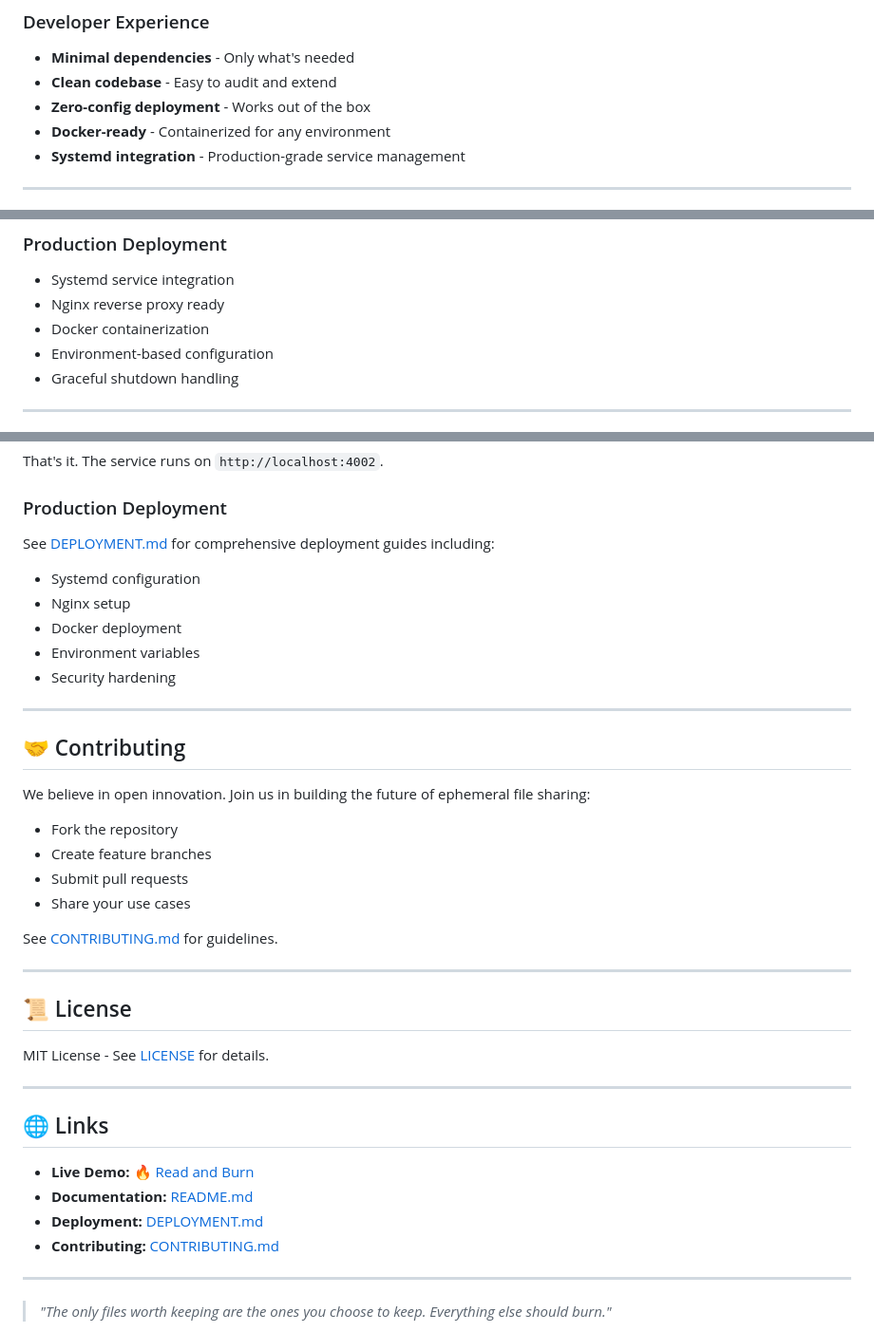
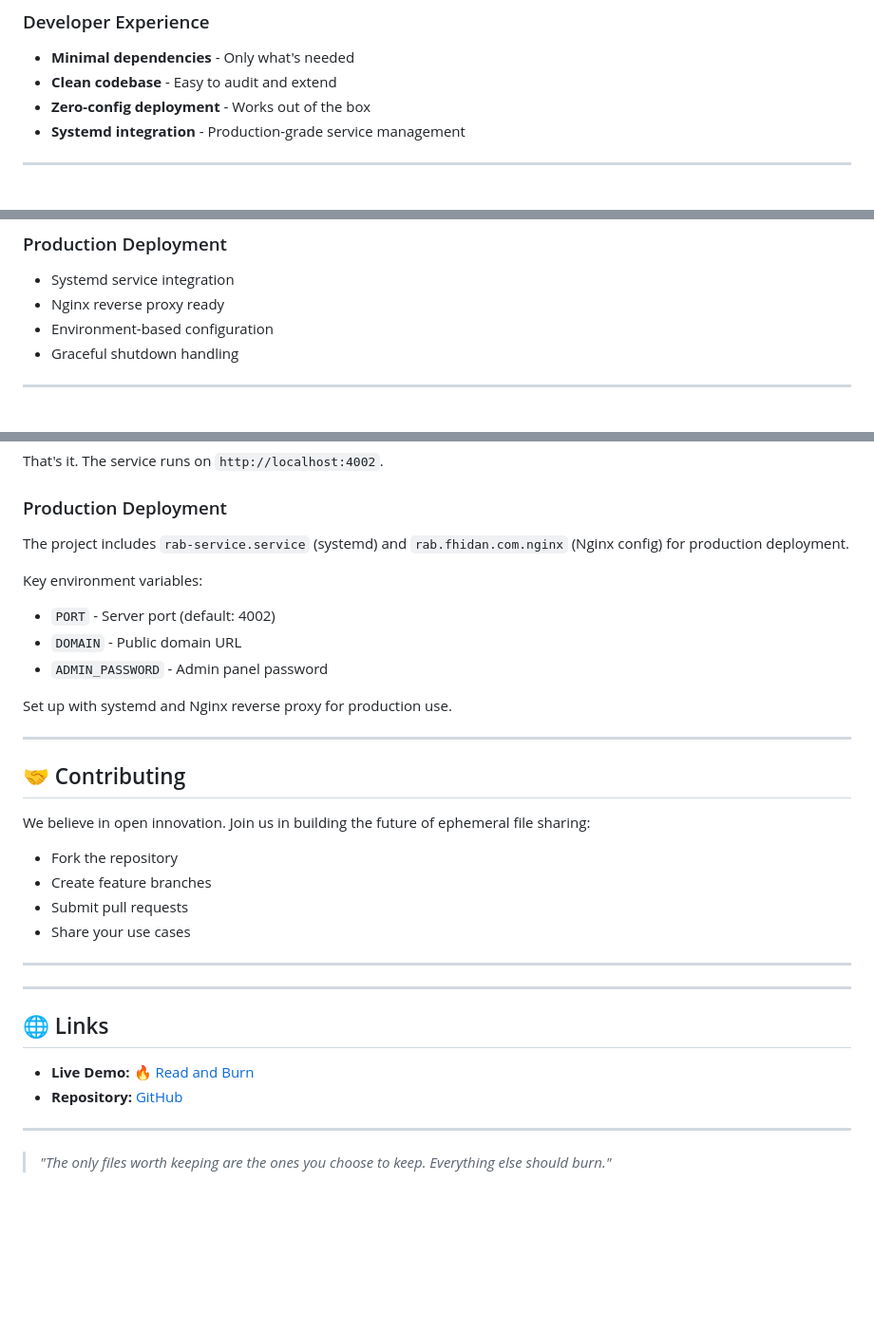
Before and after one commit to Fahad-BA/RAB, a Markdown page: README.md, 3 parts joined by grey strips. Shown at 95% size. GitHub-like rendering; blank space fills up the shorter version.

Commit message:
docs: remove references to deleted files (LICENSE, DEPLOYMENT.md, CONTRIBUTING.md, Dockerfile)
Nightly docs review 2026-06-28. The cleanup commit 141bcf0 removed several
files that were still referenced in the README:

- LICENSE: removed license badge and 'See LICENSE' link
- DEPLOYMENT.md: replaced with inline deployment instructions
- CONTRIBUTING.md: removed dead link
- Dockerfile/.dockerignore: removed Docker-ready badge and Docker references

Also removed redundant self-link in Links section.

```diff
--- a/README.md
+++ b/README.md
@@ -79,7 +77,6 @@ No hidden expiration. Complete visibility.
 - **Minimal dependencies** - Only what's needed
 - **Clean codebase** - Easy to audit and extend
 - **Zero-config deployment** - Works out of the box
-- **Docker-ready** - Containerized for any environment
 - **Systemd integration** - Production-grade service management
 
 ---
@@ -158,7 +155,6 @@ Test content rendering, UI designs, or technical implementations without creatin
 
 - Systemd service integration
 - Nginx reverse proxy ready
-- Docker containerization
 - Environment-based configuration
 - Graceful shutdown handling
 
@@ -193,13 +189,14 @@ That's it. The service runs on `http://localhost:4002`.
 
 ### Production Deployment
 
-See [DEPLOYMENT.md](DEPLOYMENT.md) for comprehensive deployment guides including:
+The project includes `rab-service.service` (systemd) and `rab.fhidan.com.nginx` (Nginx config) for production deployment.
 
-- Systemd configuration
-- Nginx setup
-- Docker deployment
-- Environment variables
-- Security hardening
+Key environment variables:
+- `PORT` - Server port (default: 4002)
+- `DOMAIN` - Public domain URL
+- `ADMIN_PASSWORD` - Admin panel password
+
+Set up with systemd and Nginx reverse proxy for production use.
 
 ---
 
@@ -212,22 +209,14 @@ We believe in open innovation. Join us in building the future of ephemeral file
 - Submit pull requests
 - Share your use cases
 
-See [CONTRIBUTING.md](CONTRIBUTING.md) for guidelines.
-
 ---
-
-## 📜 License
-
-MIT License - See [LICENSE](LICENSE) for details.
 
 ---
 
 ## 🌐 Links
 
 - **Live Demo:** [🔥 Read and Burn](https://rab.fhidan.com)
-- **Documentation:** [README.md](README.md)
-- **Deployment:** [DEPLOYMENT.md](DEPLOYMENT.md)
-- **Contributing:** [CONTRIBUTING.md](CONTRIBUTING.md)
+- **Repository:** [GitHub](https://github.com/Fahad-BA/RAB)
 
 ---
 
```
Also changed, not shown: other parts of README.md (+0 -2 lines).
